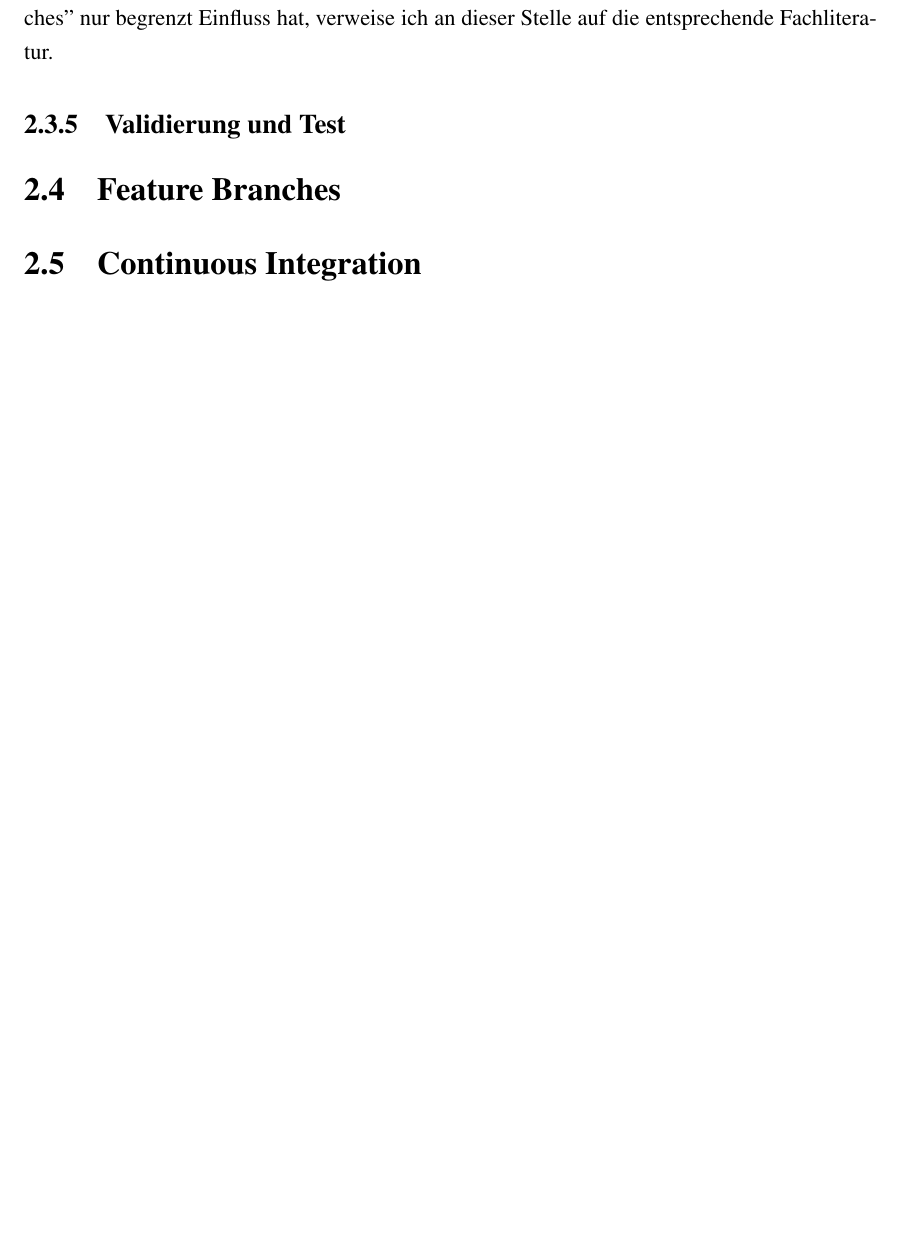
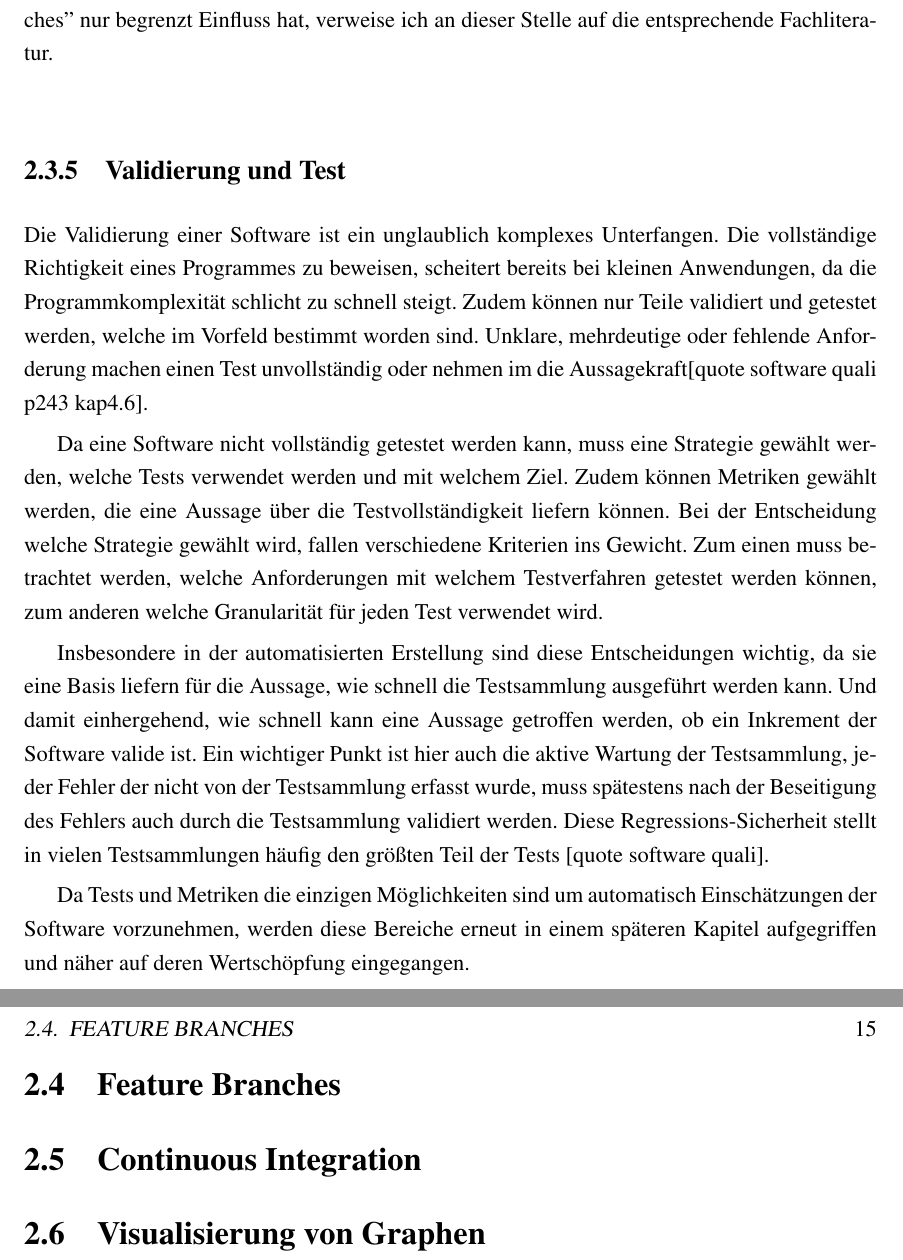
Before and after one commit to falk-graeser/master-thesis, a LaTeX thesis (tex/master-thesis.tex): part of page 14 of 21 before the commit and two parts of pages 14 and 15 of 23 after it, the two joined at a grey line, cut so that both start at the same text, the shorter picture padded with empty space. Compiled offline with pdfLaTeX.

Commit message:
write test section

```diff
--- a/tex/master-thesis.tex
+++ b/tex/master-thesis.tex
@@ -187,11 +187,20 @@ Da die konkrete Auslieferung auf die Bereiche ``Continuous Integration'' und ``F
 
 \subsection{Validierung und Test}
 
+Die Validierung einer Software ist ein unglaublich komplexes Unterfangen. Die vollständige Richtigkeit eines Programmes zu beweisen, scheitert bereits bei kleinen Anwendungen, da die Programmkomplexität schlicht zu schnell steigt. Zudem können nur Teile validiert und getestet werden, welche im Vorfeld bestimmt worden sind. Unklare, mehrdeutige oder fehlende Anforderung machen einen Test unvollständig oder nehmen im die Aussagekraft[quote software quali p243 kap4.6].
 
+Da eine Software nicht vollständig getestet werden kann, muss eine Strategie gewählt werden, welche Tests verwendet werden und mit welchem Ziel. Zudem können Metriken gewählt werden, die eine Aussage über die Testvollständigkeit liefern können. Bei der Entscheidung welche Strategie gewählt wird, fallen verschiedene Kriterien ins Gewicht. Zum einen muss betrachtet werden, welche Anforderungen mit welchem Testverfahren getestet werden können, zum anderen welche Granularität für jeden Test verwendet wird.
+
+Insbesondere in der automatisierten Erstellung sind diese Entscheidungen wichtig, da sie eine Basis liefern für die Aussage, wie schnell die Testsammlung ausgeführt werden kann. Und damit einhergehend, wie schnell kann eine Aussage getroffen werden, ob ein Inkrement der Software valide ist.
+Ein wichtiger Punkt ist hier auch die aktive Wartung der Testsammlung, jeder Fehler der nicht von der Testsammlung erfasst wurde, muss spätestens nach der Beseitigung des Fehlers auch durch die Testsammlung validiert werden. Diese Regressions-Sicherheit stellt in vielen Testsammlungen häufig den größten Teil der Tests [quote software quali].
+
+Da Tests und Metriken die einzigen Möglichkeiten sind um automatisch Einschätzungen der Software vorzunehmen, werden diese Bereiche erneut in einem späteren Kapitel aufgegriffen und näher auf deren Wertschöpfung eingegangen.
 
 \section{Feature Branches}
 
 \section{Continuous Integration}
+
+\section{Visualisierung von Graphen}
 
 \chapter{Visualisierung und Methodiken}
 
```
Also changed, not shown: tex/master-thesis.tex (4 more changed lines).
